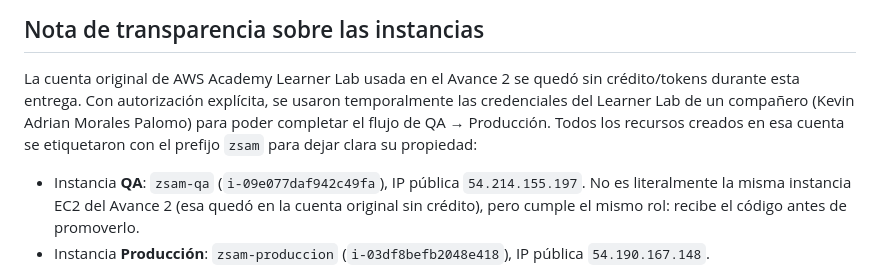
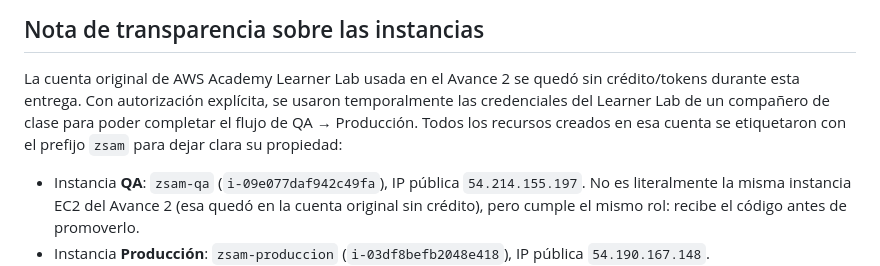
Before and after one commit to BttwZeus/zsam-tablero-entrega-final-v2, a Markdown page: docs/evidencia_produccion.md, the part around the change. Drawn GitHub-style.

Commit message:
Anonimiza la nota de transparencia sobre la cuenta AWS compartida
Antes del repo publico: quita el nombre completo del companero cuyo
Learner Lab se uso temporalmente, sin cambiar el resto del contenido.

```diff
--- a/docs/evidencia_produccion.md
+++ b/docs/evidencia_produccion.md
@@ -4,10 +4,10 @@
 
 La cuenta original de AWS Academy Learner Lab usada en el Avance 2 se quedó
 sin crédito/tokens durante esta entrega. Con autorización explícita, se
-usaron temporalmente las credenciales del Learner Lab de un compañero
-(Kevin Adrian Morales Palomo) para poder completar el flujo de QA →
-Producción. Todos los recursos creados en esa cuenta se etiquetaron con el
-prefijo `zsam` para dejar clara su propiedad:
+usaron temporalmente las credenciales del Learner Lab de un compañero de
+clase para poder completar el flujo de QA → Producción. Todos los recursos
+creados en esa cuenta se etiquetaron con el prefijo `zsam` para dejar clara
+su propiedad:
 
 - Instancia **QA**: `zsam-qa` (`i-09e077daf942c49fa`), IP pública `54.214.155.197`.
   No es literalmente la misma instancia EC2 del Avance 2 (esa quedó en la
```
